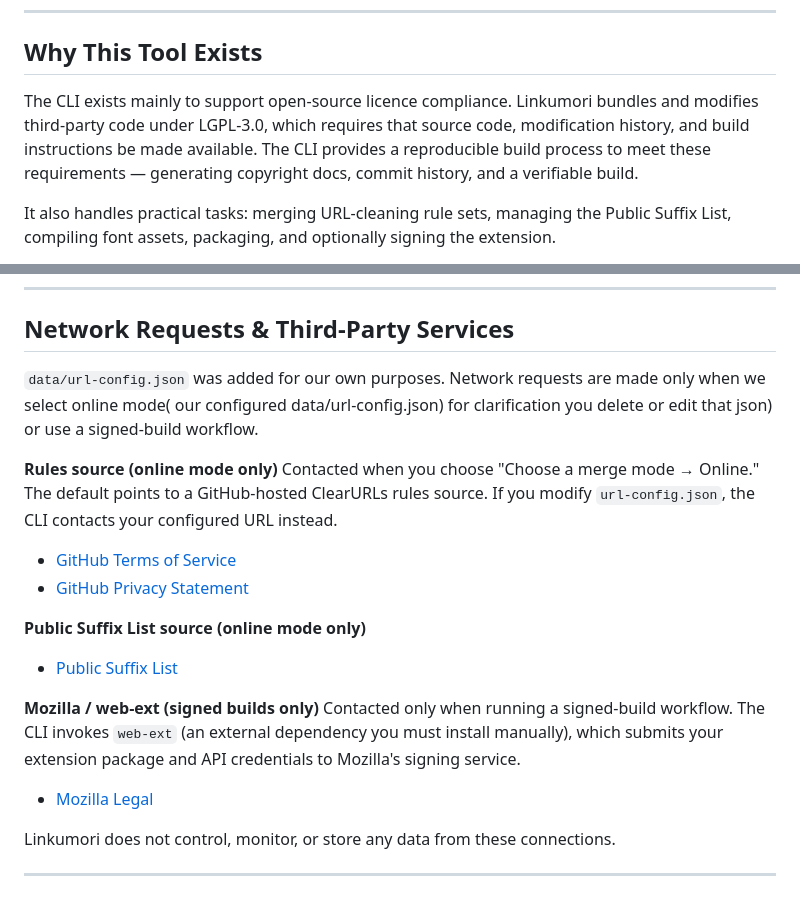
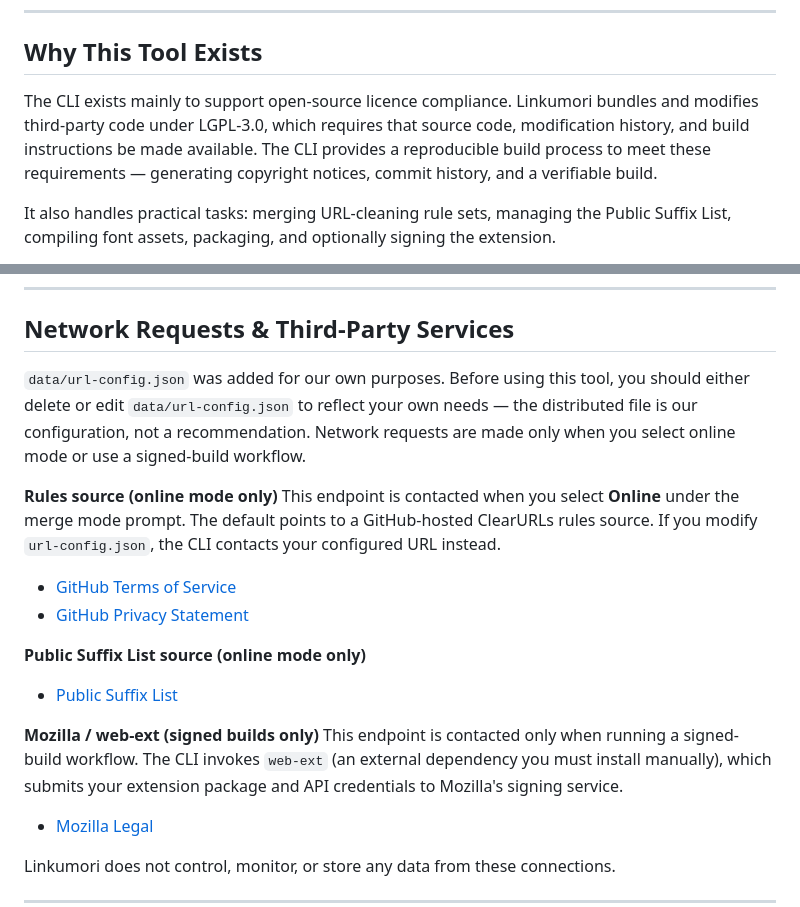
Before and after one commit to Linkumori/Linkumori-Addon, a Markdown page: privacy-policy-cli.md, 2 parts joined by grey strips. GitHub-like rendering.

```diff
--- a/privacy-policy-cli.md
+++ b/privacy-policy-cli.md
@@ -9,7 +9,7 @@ Linkumori is a free, non-commercial, open-source tool.
 
 ## Why This Tool Exists
 
-The CLI exists mainly to support open-source licence compliance. Linkumori bundles and modifies third-party code under LGPL-3.0, which requires that source code, modification history, and build instructions be made available. The CLI provides a reproducible build process to meet these requirements — generating copyright docs, commit history, and a verifiable build.
+The CLI exists mainly to support open-source licence compliance. Linkumori bundles and modifies third-party code under LGPL-3.0, which requires that source code, modification history, and build instructions be made available. The CLI provides a reproducible build process to meet these requirements — generating copyright notices, commit history, and a verifiable build.
 
 It also handles practical tasks: merging URL-cleaning rule sets, managing the Public Suffix List, compiling font assets, packaging, and optionally signing the extension.
 
@@ -61,10 +61,10 @@ The distributed `url-config.json` is a transparency record and a developer conve
 
 ## Network Requests & Third-Party Services
 
-`data/url-config.json` was added for our own purposes. Network requests are made only when we select online mode( our configured data/url-config.json) for clarification you delete or edit that json) or use a signed-build workflow.
+`data/url-config.json` was added for our own purposes. Before using this tool, you should either delete or edit `data/url-config.json` to reflect your own needs — the distributed file is our configuration, not a recommendation. Network requests are made only when you select online mode or use a signed-build workflow.
 
 **Rules source (online mode only)**
-Contacted when you choose "Choose a merge mode → Online." The default points to a GitHub-hosted ClearURLs rules source. If you modify `url-config.json`, the CLI contacts your configured URL instead.
+This endpoint is contacted when you select **Online** under the merge mode prompt. The default points to a GitHub-hosted ClearURLs rules source. If you modify `url-config.json`, the CLI contacts your configured URL instead.
 - [GitHub Terms of Service](https://docs.github.com/en/site-policy/github-terms/github-terms-of-service)
 - [GitHub Privacy Statement](https://docs.github.com/en/site-policy/privacy-policies/github-general-privacy-statement)
 
@@ -72,7 +72,7 @@ Contacted when you choose "Choose a merge mode → Online." The default points t
 - [Public Suffix List](https://publicsuffix.org/)
 
 **Mozilla / web-ext (signed builds only)**
-Contacted only when running a signed-build workflow. The CLI invokes `web-ext` (an external dependency you must install manually), which submits your extension package and API credentials to Mozilla's signing service.
+This endpoint is contacted only when running a signed-build workflow. The CLI invokes `web-ext` (an external dependency you must install manually), which submits your extension package and API credentials to Mozilla's signing service.
 - [Mozilla Legal](https://www.mozilla.org/en-US/about/legal/)
 
 Linkumori does not control, monitor, or store any data from these connections.
```
Also changed, not shown: other parts of privacy-policy-cli.md (+4 -4 lines).
